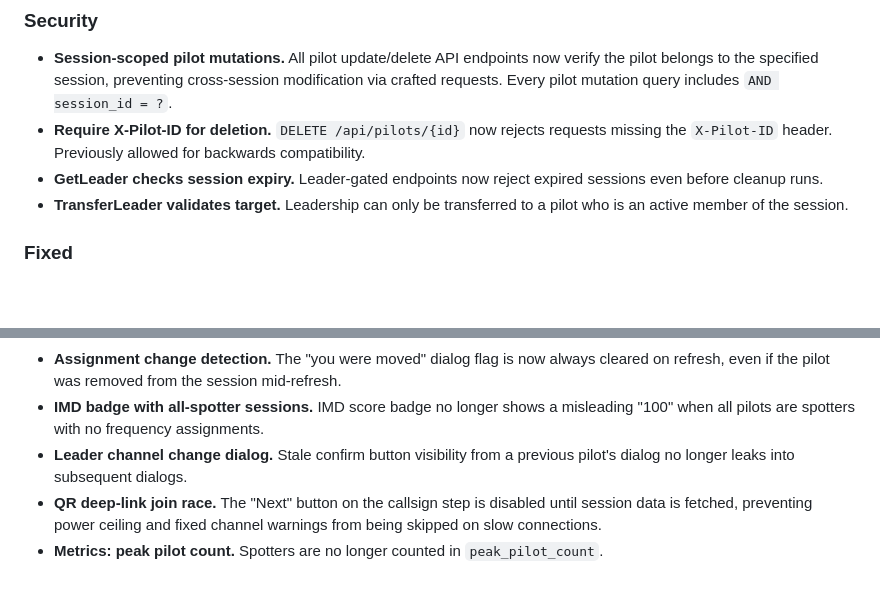
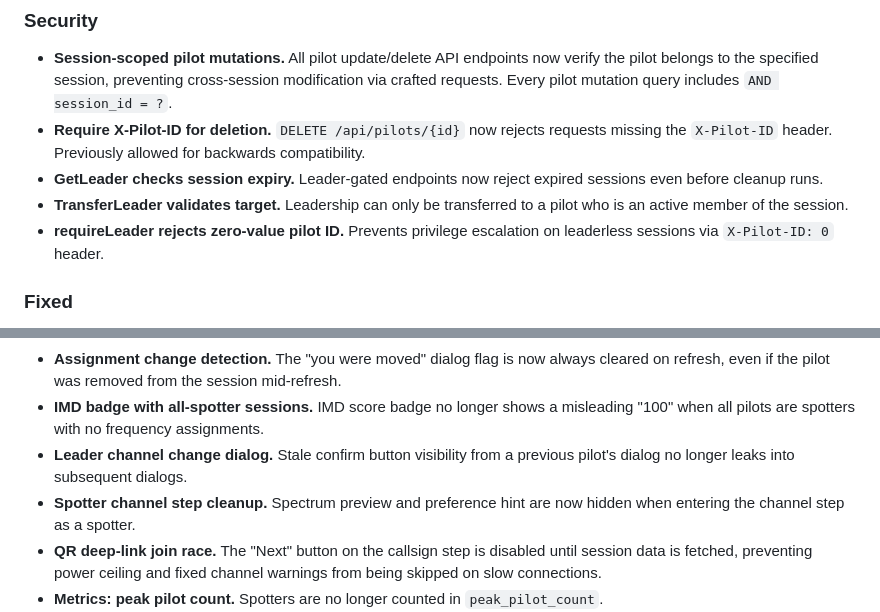
Before and after one commit to kgNatx/skwad, a Markdown page: CHANGELOG.md, 2 parts joined by grey strips. GitHub-like rendering; blank space fills up the shorter version.

Commit message:
chore: add requireLeader fix and spectrum cleanup to changelog

```diff
--- a/CHANGELOG.md
+++ b/CHANGELOG.md
@@ -11,6 +11,7 @@ All notable changes to Skwad are documented in this file.
 - **Require X-Pilot-ID for deletion.** `DELETE /api/pilots/{id}` now rejects requests missing the `X-Pilot-ID` header. Previously allowed for backwards compatibility.
 - **GetLeader checks session expiry.** Leader-gated endpoints now reject expired sessions even before cleanup runs.
 - **TransferLeader validates target.** Leadership can only be transferred to a pilot who is an active member of the session.
+- **requireLeader rejects zero-value pilot ID.** Prevents privilege escalation on leaderless sessions via `X-Pilot-ID: 0` header.
 
 ### Fixed
 - **Service worker: skipWaiting race.** `skipWaiting()` now waits for precache to complete before activating, preventing empty cache on flaky connections during deploy.
@@ -19,6 +20,7 @@ All notable changes to Skwad are documented in this file.
 - **Assignment change detection.** The "you were moved" dialog flag is now always cleared on refresh, even if the pilot was removed from the session mid-refresh.
 - **IMD badge with all-spotter sessions.** IMD score badge no longer shows a misleading "100" when all pilots are spotters with no frequency assignments.
 - **Leader channel change dialog.** Stale confirm button visibility from a previous pilot's dialog no longer leaks into subsequent dialogs.
+- **Spotter channel step cleanup.** Spectrum preview and preference hint are now hidden when entering the channel step as a spotter.
 - **QR deep-link join race.** The "Next" button on the callsign step is disabled until session data is fetched, preventing power ceiling and fixed channel warnings from being skipped on slow connections.
 - **Metrics: peak pilot count.** Spotters are no longer counted in `peak_pilot_count`.
 - **Metrics: session snapshot.** Video system breakdown now only counts active pilots, avoiding double-counting pilots who changed systems mid-session.
```
